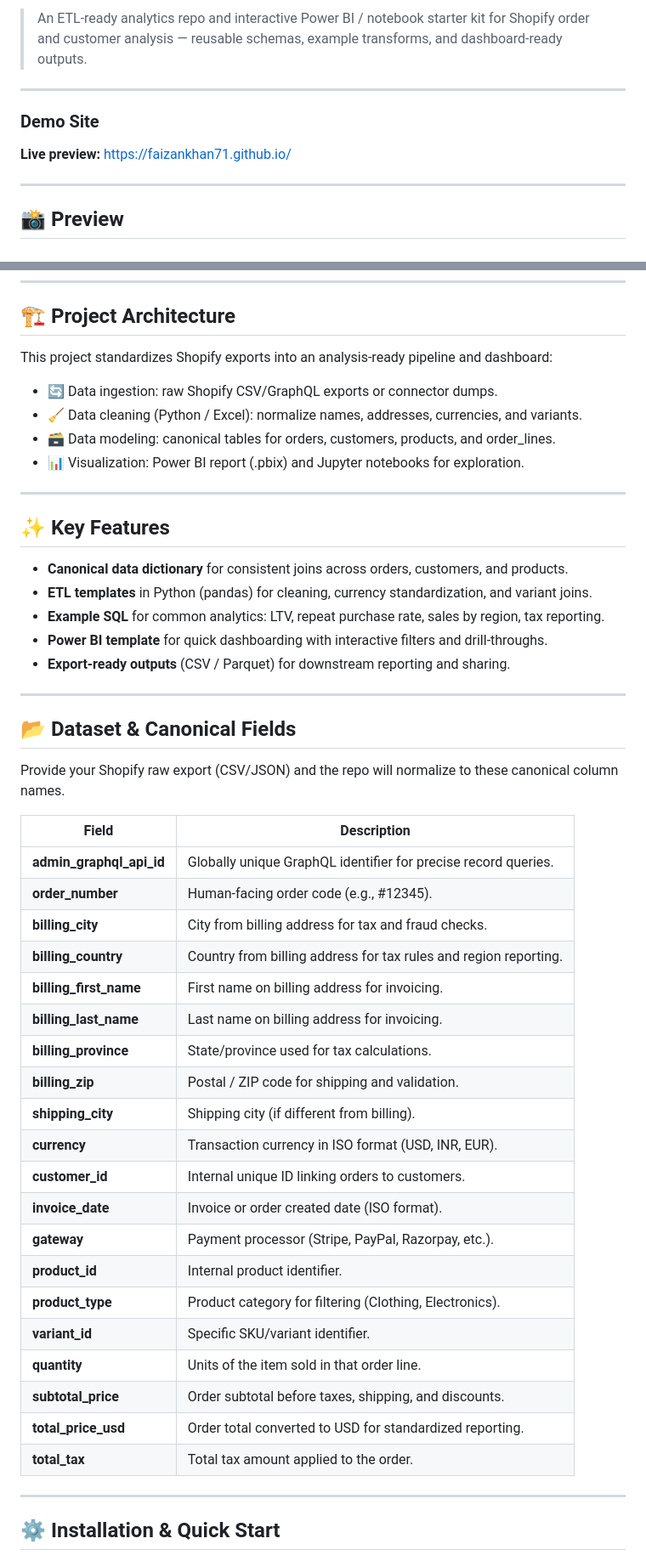
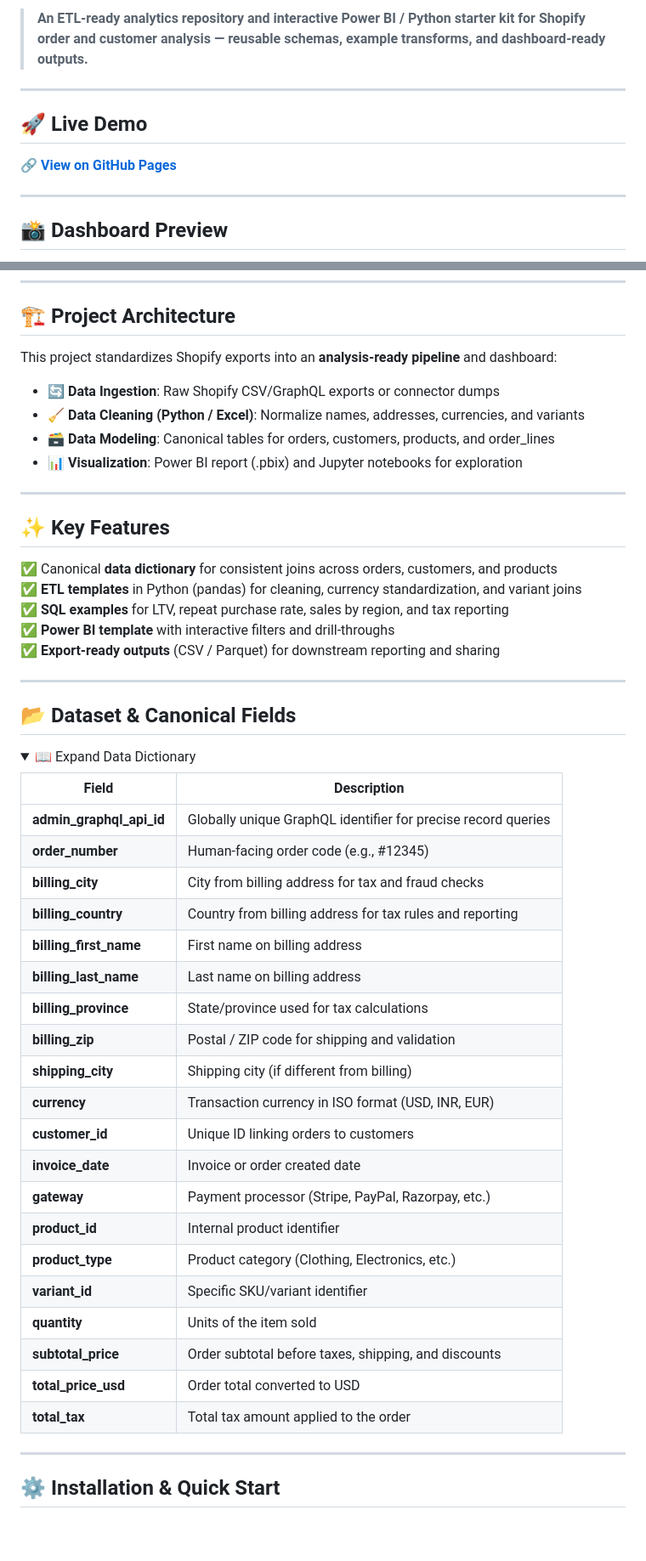
Before and after one commit to FaizanKhan71/Shopify-ecommerce-analysis, a Markdown page: README.md, 2 parts joined by grey strips. Shown at 85% size. Rendered like a GitHub page; folded sections open; blank space fills up the shorter version.

```diff
--- a/README.md
+++ b/README.md
@@ -5,13 +9,13 @@
 
-> An ETL-ready analytics repo and interactive Power BI / notebook starter kit for Shopify order and customer analysis — reusable schemas, example transforms, and dashboard-ready outputs.
+> **An ETL-ready analytics repository and interactive Power BI / Python starter kit for Shopify order and customer analysis — reusable schemas, example transforms, and dashboard-ready outputs.**
 
 ---
 
-### Demo Site
+## 🚀 Live Demo
 
-**Live preview:** https://faizankhan71.github.io/
+🔗 **[View on GitHub Pages](https://faizankhan71.github.io/)**
 
 ---
 
-## 📸 Preview
+## 📸 Dashboard Preview
 
@@ -23,48 +35,50 @@
 
 ## 🏗️ Project Architecture
 
-This project standardizes Shopify exports into an analysis-ready pipeline and dashboard:
+This project standardizes Shopify exports into an **analysis-ready pipeline** and dashboard:
 
-- 🔄 Data ingestion: raw Shopify CSV/GraphQL exports or connector dumps.
-- 🧹 Data cleaning (Python / Excel): normalize names, addresses, currencies, and variants.
-- 🗃️ Data modeling: canonical tables for orders, customers, products, and order_lines.
-- 📊 Visualization: Power BI report (.pbix) and Jupyter notebooks for exploration.
+- 🔄 **Data Ingestion**: Raw Shopify CSV/GraphQL exports or connector dumps
+- 🧹 **Data Cleaning (Python / Excel)**: Normalize names, addresses, currencies, and variants
+- 🗃️ **Data Modeling**: Canonical tables for orders, customers, products, and order_lines
+- 📊 **Visualization**: Power BI report (.pbix) and Jupyter notebooks for exploration
 
 ---
 
 ## ✨ Key Features
 
-- **Canonical data dictionary** for consistent joins across orders, customers, and products.
-- **ETL templates** in Python (pandas) for cleaning, currency standardization, and variant joins.
-- **Example SQL** for common analytics: LTV, repeat purchase rate, sales by region, tax reporting.
-- **Power BI template** for quick dashboarding with interactive filters and drill-throughs.
-- **Export-ready outputs** (CSV / Parquet) for downstream reporting and sharing.
+✅ Canonical **data dictionary** for consistent joins across orders, customers, and products
+✅ **ETL templates** in Python (pandas) for cleaning, currency standardization, and variant joins
+✅ **SQL examples** for LTV, repeat purchase rate, sales by region, and tax reporting
+✅ **Power BI template** with interactive filters and drill-throughs
+✅ **Export-ready outputs** (CSV / Parquet) for downstream reporting and sharing
 
 ---
 
 ## 📂 Dataset & Canonical Fields
 
-Provide your Shopify raw export (CSV/JSON) and the repo will normalize to these canonical column names.
+<details>
+<summary>📖 Expand Data Dictionary</summary>
 
 | Field | Description |
 |---|---|
-| **admin_graphql_api_id** | Globally unique GraphQL identifier for precise record queries. |
-| **order_number** | Human-facing order code (e.g., #12345). |
-| **billing_city** | City from billing address for tax and fraud checks. |
-| **billing_country** | Country from billing address for tax rules and region reporting. |
-| **billing_first_name** | First name on billing address for invoicing. |
-| **billing_last_name** | Last name on billing address for invoicing. |
-| **billing_province** | State/province used for tax calculations. |
-| **billing_zip** | Postal / ZIP code for shipping and validation. |
-| **shipping_city** | Shipping city (if different from billing). |
-| **currency** | Transaction currency in ISO format (USD, INR, EUR). |
-| **customer_id** | Internal unique ID linking orders to customers. |
-| **invoice_date** | Invoice or order created date (ISO format). |
-| **gateway** | Payment processor (Stripe, PayPal, Razorpay, etc.). |
-| **product_id** | Internal product identifier. |
-| **product_type** | Product category for filtering (Clothing, Electronics). |
-| **variant_id** | Specific SKU/variant identifier. |
-| **quantity** | Units of the item sold in that order line. |
-| **subtotal_price** | Order subtotal before taxes, shipping, and discounts. |
-| **total_price_usd** | Order total converted to USD for standardized reporting. |
-| **total_tax** | Total tax amount applied to the order. |
+| **admin_graphql_api_id** | Globally unique GraphQL identifier for precise record queries |
+| **order_number** | Human-facing order code (e.g., #12345) |
+| **billing_city** | City from billing address for tax and fraud checks |
+| **billing_country** | Country from billing address for tax rules and reporting |
+| **billing_first_name** | First name on billing address |
+| **billing_last_name** | Last name on billing address |
+| **billing_province** | State/province used for tax calculations |
+| **billing_zip** | Postal / ZIP code for shipping and validation |
+| **shipping_city** | Shipping city (if different from billing) |
+| **currency** | Transaction currency in ISO format (USD, INR, EUR) |
+| **customer_id** | Unique ID linking orders to customers |
+| **invoice_date** | Invoice or order created date |
+| **gateway** | Payment processor (Stripe, PayPal, Razorpay, etc.) |
+| **product_id** | Internal product identifier |
+| **product_type** | Product category (Clothing, Electronics, etc.) |
+| **variant_id** | Specific SKU/variant identifier |
+| **quantity** | Units of the item sold |
+| **subtotal_price** | Order subtotal before taxes, shipping, and discounts |
+| **total_price_usd** | Order total converted to USD |
+| **total_tax** | Total tax amount applied to the order |
+
```
Also changed, not shown: other parts of README.md (+82 -45 lines).
